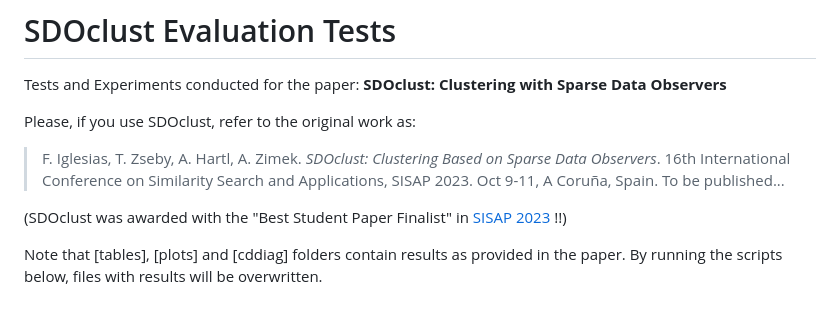
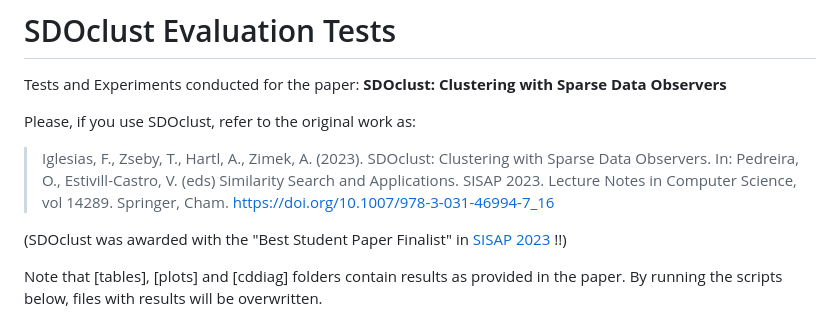
Before and after one commit to CN-TU/pysdoclust, a Markdown page: README.md, the part around the change. Rendered like a GitHub page.

```diff
--- a/README.md
+++ b/README.md
@@ -6,9 +6,9 @@ Tests and Experiments conducted for the paper:
 
 Please, if you use SDOclust, refer to the original work as:
 
-> F. Iglesias, T. Zseby, A. Hartl, A. Zimek. *SDOclust: Clustering Based on Sparse Data Observers*.
-> 16th International Conference on Similarity Search and Applications, SISAP 2023. Oct 9-11,
-> A Coruña, Spain. To be published...
+> Iglesias, F., Zseby, T., Hartl, A., Zimek, A. (2023). SDOclust: Clustering with Sparse Data Observers.
+> In: Pedreira, O., Estivill-Castro, V. (eds) Similarity Search and Applications. SISAP 2023. Lecture Notes
+> in Computer Science, vol 14289. Springer, Cham. https://doi.org/10.1007/978-3-031-46994-7_16
 
 (SDOclust was awarded with the "Best Student Paper Finalist" in [SISAP 2023](https://www.sisap.org/2023/) !!)
 
```
